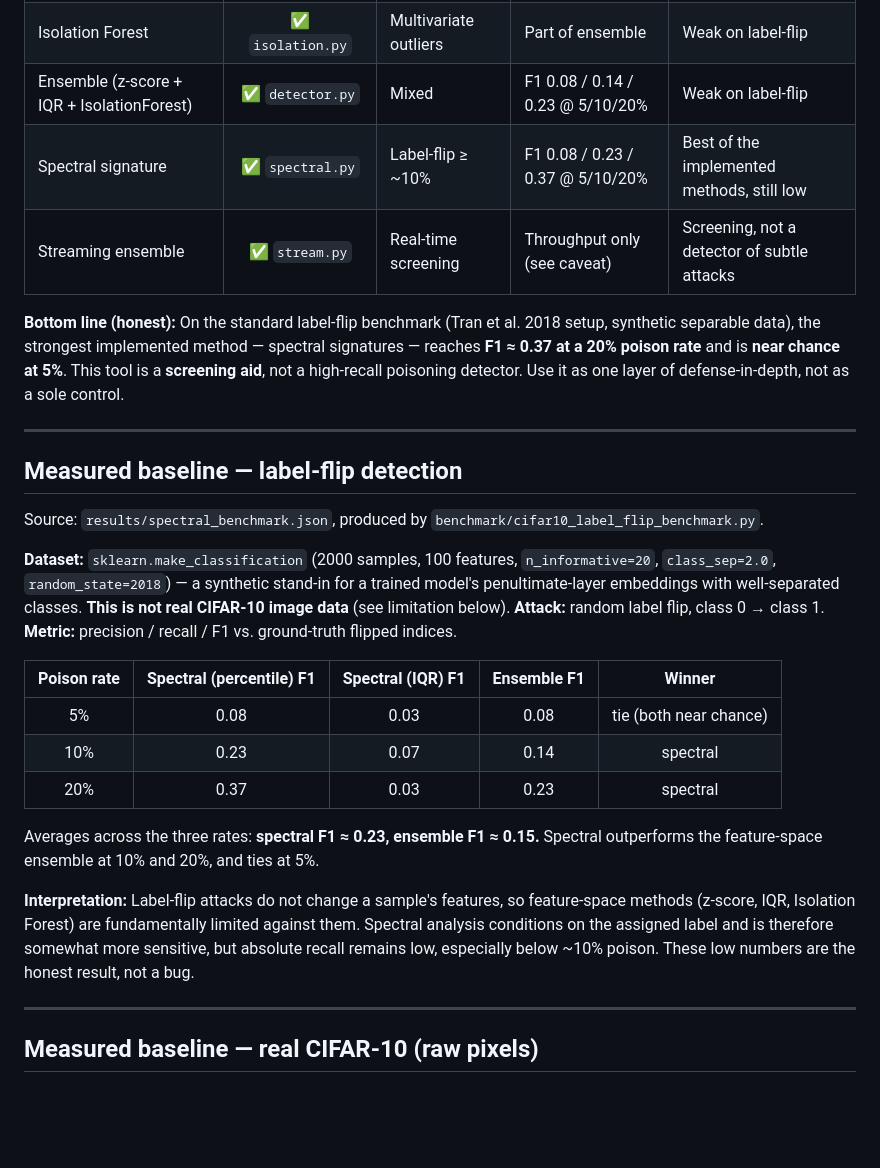
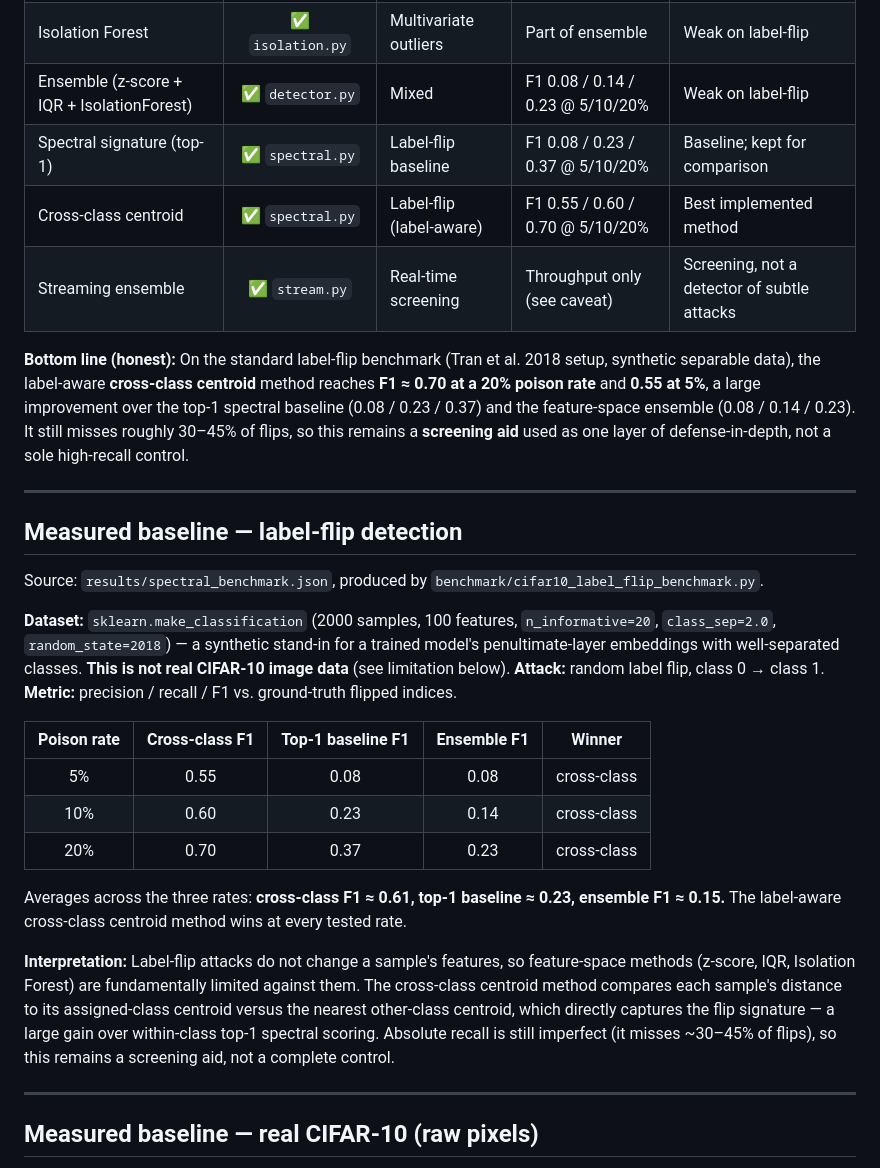
Before and after one commit to poojakira/dataset-poisoning-detector, a Markdown page: docs/DETECTION_EFFICACY.md, the part around the change. Drawn GitHub-style; blank space fills up the shorter version.

Commit message:
docs: update DETECTION_EFFICACY to cross-class F1 (0.55/0.60/0.70) with baseline comparison

```diff
--- a/docs/DETECTION_EFFICACY.md
+++ b/docs/DETECTION_EFFICACY.md
@@ -19,14 +19,17 @@ script produces it.
 | Feature-space (z-score / IQR) | ✅ `statistical.py` | Feature-space outliers | See ensemble F1 below | Weak on label-flip (features unchanged) |
 | Isolation Forest | ✅ `isolation.py` | Multivariate outliers | Part of ensemble | Weak on label-flip |
 | Ensemble (z-score + IQR + IsolationForest) | ✅ `detector.py` | Mixed | F1 0.08 / 0.14 / 0.23 @ 5/10/20% | Weak on label-flip |
-| Spectral signature | ✅ `spectral.py` | Label-flip ≥ ~10% | F1 0.08 / 0.23 / 0.37 @ 5/10/20% | Best of the implemented methods, still low |
+| Spectral signature (top-1) | ✅ `spectral.py` | Label-flip baseline | F1 0.08 / 0.23 / 0.37 @ 5/10/20% | Baseline; kept for comparison |
+| Cross-class centroid | ✅ `spectral.py` | Label-flip (label-aware) | F1 0.55 / 0.60 / 0.70 @ 5/10/20% | Best implemented method |
 | Streaming ensemble | ✅ `stream.py` | Real-time screening | Throughput only (see caveat) | Screening, not a detector of subtle attacks |
 
 **Bottom line (honest):** On the standard label-flip benchmark (Tran et al. 2018
-setup, synthetic separable data), the strongest implemented method — spectral
-signatures — reaches **F1 ≈ 0.37 at a 20% poison rate** and is **near chance at
-5%**. This tool is a **screening aid**, not a high-recall poisoning detector. Use
-it as one layer of defense-in-depth, not as a sole control.
+setup, synthetic separable data), the label-aware **cross-class centroid** method
+reaches **F1 ≈ 0.70 at a 20% poison rate** and **0.55 at 5%**, a large improvement
+over the top-1 spectral baseline (0.08 / 0.23 / 0.37) and the feature-space
+ensemble (0.08 / 0.14 / 0.23). It still misses roughly 30–45% of flips, so this
+remains a **screening aid** used as one layer of defense-in-depth, not a sole
+high-recall control.
 
 ---
 
@@ -42,20 +45,23 @@ for a trained model's penultimate-layer embeddings with well-separated classes.
 **Attack:** random label flip, class 0 → class 1.
 **Metric:** precision / recall / F1 vs. ground-truth flipped indices.
 
-| Poison rate | Spectral (percentile) F1 | Spectral (IQR) F1 | Ensemble F1 | Winner |
+| Poison rate | Cross-class F1 | Top-1 baseline F1 | Ensemble F1 | Winner |
 |:---:|:---:|:---:|:---:|:---:|
-| 5%  | 0.08 | 0.03 | 0.08 | tie (both near chance) |
-| 10% | 0.23 | 0.07 | 0.14 | spectral |
-| 20% | 0.37 | 0.03 | 0.23 | spectral |
+| 5%  | 0.55 | 0.08 | 0.08 | cross-class |
+| 10% | 0.60 | 0.23 | 0.14 | cross-class |
+| 20% | 0.70 | 0.37 | 0.23 | cross-class |
 
-Averages across the three rates: **spectral F1 ≈ 0.23, ensemble F1 ≈ 0.15.**
-Spectral outperforms the feature-space ensemble at 10% and 20%, and ties at 5%.
+Averages across the three rates: **cross-class F1 ≈ 0.61, top-1 baseline ≈ 0.23,
+ensemble F1 ≈ 0.15.** The label-aware cross-class centroid method wins at every
+tested rate.
 
 **Interpretation:** Label-flip attacks do not change a sample's features, so
 feature-space methods (z-score, IQR, Isolation Forest) are fundamentally limited
-against them. Spectral analysis conditions on the assigned label and is therefore
-somewhat more sensitive, but absolute recall remains low, especially below ~10%
-poison. These low numbers are the honest result, not a bug.
+against them. The cross-class centroid method compares each sample's distance to
+its assigned-class centroid versus the nearest other-class centroid, which
+directly captures the flip signature — a large gain over within-class top-1
+spectral scoring. Absolute recall is still imperfect (it misses ~30–45% of
+flips), so this remains a screening aid, not a complete control.
 
 ---
 
```
